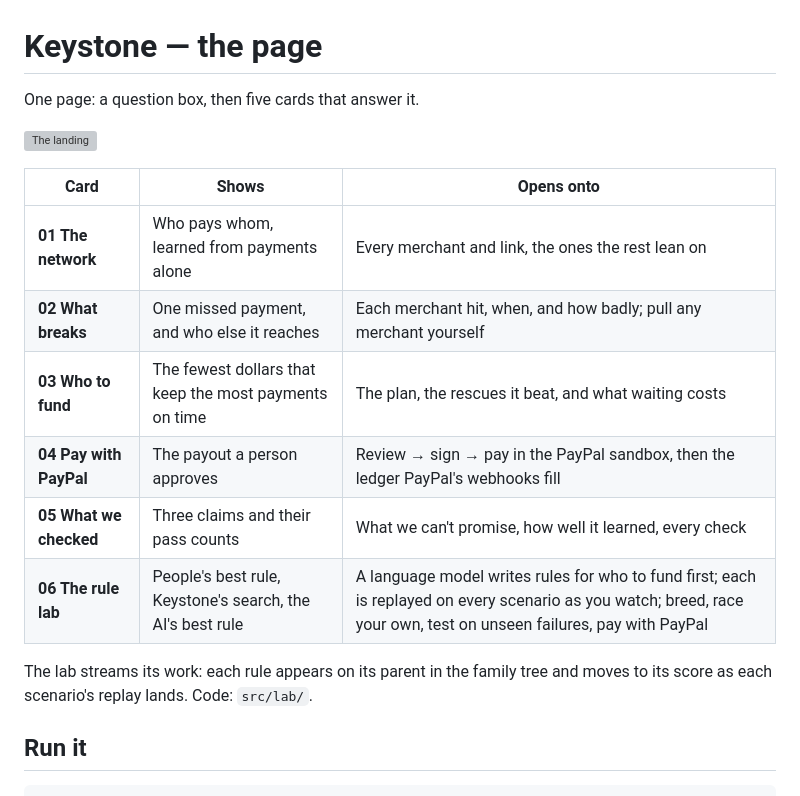
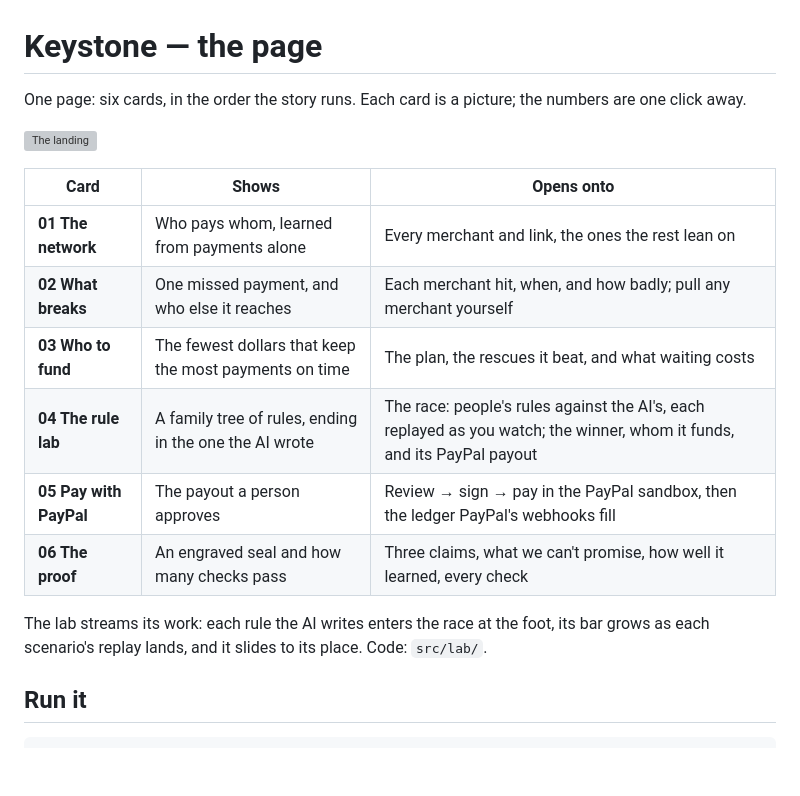
Before and after one commit to SharathK4/Keystone, a Markdown page: frontend/README.md, the part around the change. GitHub-like rendering; blank space fills up the shorter version; grey boxes are pictures that could not be loaded.

```diff
--- a/frontend/README.md
+++ b/frontend/README.md
@@ -1,6 +1,7 @@
 # Keystone — the page
 
-One page: a question box, then five cards that answer it.
+One page: six cards, in the order the story runs. Each card is a picture; the
+numbers are one click away.
 
 ![The landing](../docs/screens/01-landing.png)
 
@@ -9,12 +10,13 @@ One page: a question box, then five cards that answer it.
 | **01 The network** | Who pays whom, learned from payments alone | Every merchant and link, the ones the rest lean on |
 | **02 What breaks** | One missed payment, and who else it reaches | Each merchant hit, when, and how badly; pull any merchant yourself |
 | **03 Who to fund** | The fewest dollars that keep the most payments on time | The plan, the rescues it beat, and what waiting costs |
-| **04 Pay with PayPal** | The payout a person approves | Review → sign → pay in the PayPal sandbox, then the ledger PayPal's webhooks fill |
-| **05 What we checked** | Three claims and their pass counts | What we can't promise, how well it learned, every check |
-| **06 The rule lab** | People's best rule, Keystone's search, the AI's best rule | A language model writes rules for who to fund first; each is replayed on every scenario as you watch; breed, race your own, test on unseen failures, pay with PayPal |
+| **04 The rule lab** | A family tree of rules, ending in the one the AI wrote | The race: people's rules against the AI's, each replayed as you watch; the winner, whom it funds, and its PayPal payout |
+| **05 Pay with PayPal** | The payout a person approves | Review → sign → pay in the PayPal sandbox, then the ledger PayPal's webhooks fill |
+| **06 The proof** | An engraved seal and how many checks pass | Three claims, what we can't promise, how well it learned, every check |
 
-The lab streams its work: each rule appears on its parent in the family tree and
-moves to its score as each scenario's replay lands. Code: `src/lab/`.
+The lab streams its work: each rule the AI writes enters the race at the foot,
+its bar grows as each scenario's replay lands, and it slides to its place.
+Code: `src/lab/`.
 
 ## Run it
 
```
Also changed, not shown: README.md (+12 -9 lines), docs/screens/02-rule-lab.png, docs/screens/03-pay-with-paypal.png, docs/screens/04-what-we-checked.png, docs/screens/05-the-winner.png (added), 1 other file.
